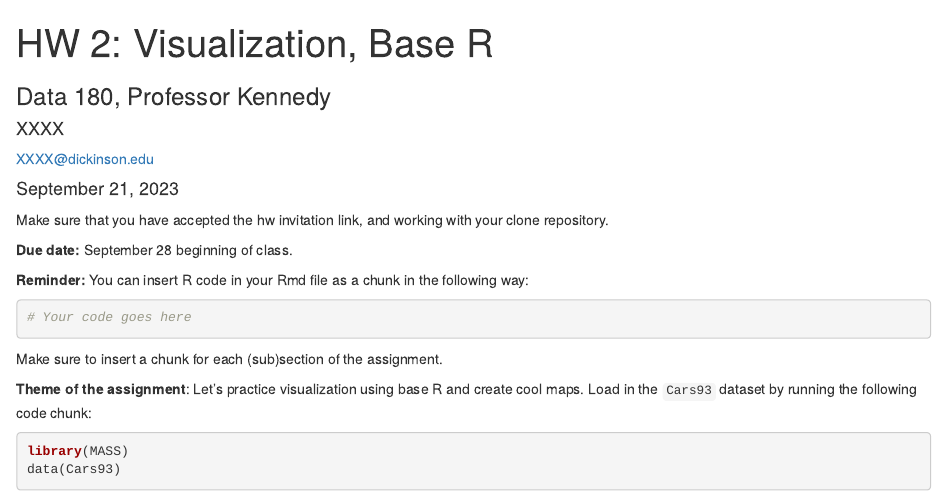
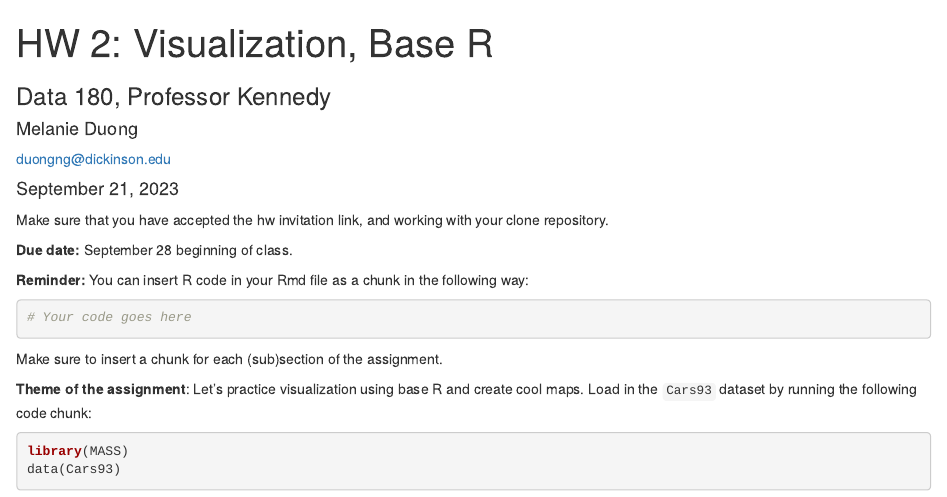
Before and after one commit to maiiduong/DATA-180-Melanie-Duong, an R Markdown document (hw2/hw2.Rmd): the page in a window 1100 px wide, from its top. Rendered offline with R 4.5, knitr and Pandoc, with nearby package versions.

Commit message:
hw2 start

```diff
--- a/hw2/hw2.Rmd
+++ b/hw2/hw2.Rmd
@@ -2,8 +2,8 @@
 title: "HW 2: Visualization, Base R"
 subtitle: "Data 180, Professor Kennedy"
 author:
-  name: "XXXX"
-  email: "XXXX@dickinson.edu"
+  name: "Melanie Duong"
+  email: "duongng@dickinson.edu"
 date: '`r format(Sys.Date(), "%B %d, %Y")`' # no need to change date since this line grabs today's date
 output:
   html_document
```
Also changed, not shown: hw2/hw2.html.
